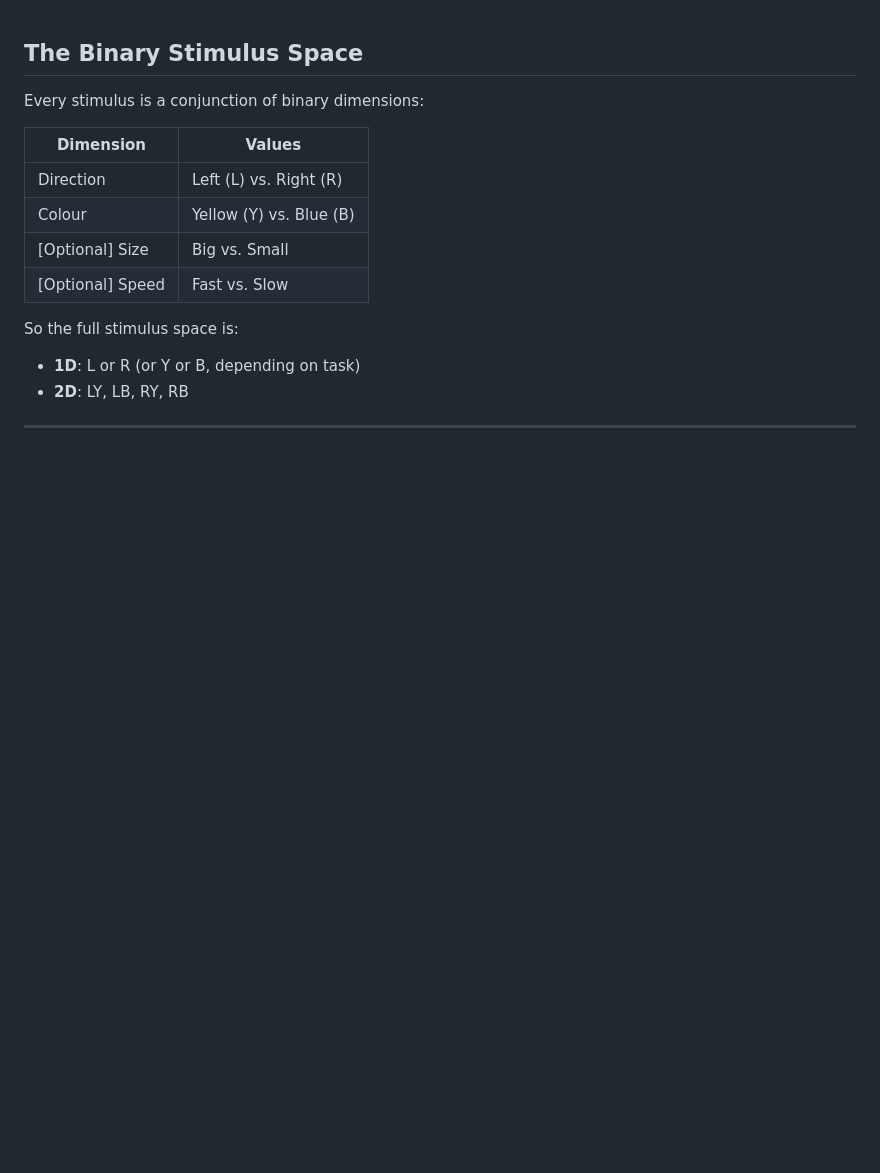
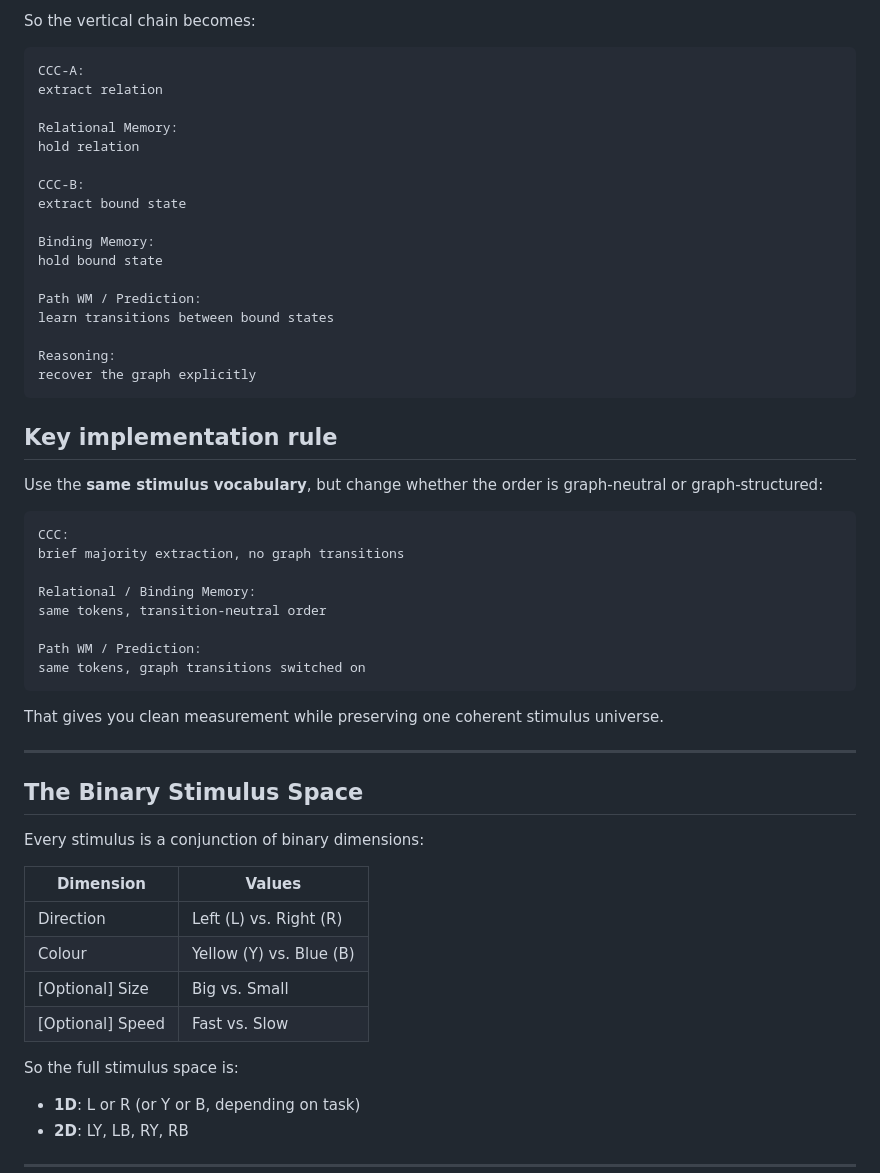
Before and after one commit to Mindware-Lab/Cognitive-Flow, a Markdown page: specs/ccc_specs.md, the part around one of its changes. Rendered like a GitHub page; blank space fills up the shorter version.

Commit message:
Document CCC task specifications and examples
Added detailed specifications for CCC tasks, including relation and bound-state majority tasks, examples, and implementation rules.

````diff
--- a/specs/ccc_notes.md
+++ b/specs/ccc_specs.md
@@ -1,3 +175,43 @@
+So the vertical chain becomes:
+
+```text
+CCC-A:
+extract relation
+
+Relational Memory:
+hold relation
+
+CCC-B:
+extract bound state
+
+Binding Memory:
+hold bound state
+
+Path WM / Prediction:
+learn transitions between bound states
+
+Reasoning:
+recover the graph explicitly
+```
+
+## Key implementation rule
+
+Use the **same stimulus vocabulary**, but change whether the order is graph-neutral or graph-structured:
+
+```text
+CCC:
+brief majority extraction, no graph transitions
+
+Relational / Binding Memory:
+same tokens, transition-neutral order
+
+Path WM / Prediction:
+same tokens, graph transitions switched on
+```
+
+That gives you clean measurement while preserving one coherent stimulus universe.
+
+---
 ## The Binary Stimulus Space
 
 Every stimulus is a conjunction of binary dimensions:
````
Also changed, not shown: other parts of specs/ccc_specs.md (+174 -0 lines).
